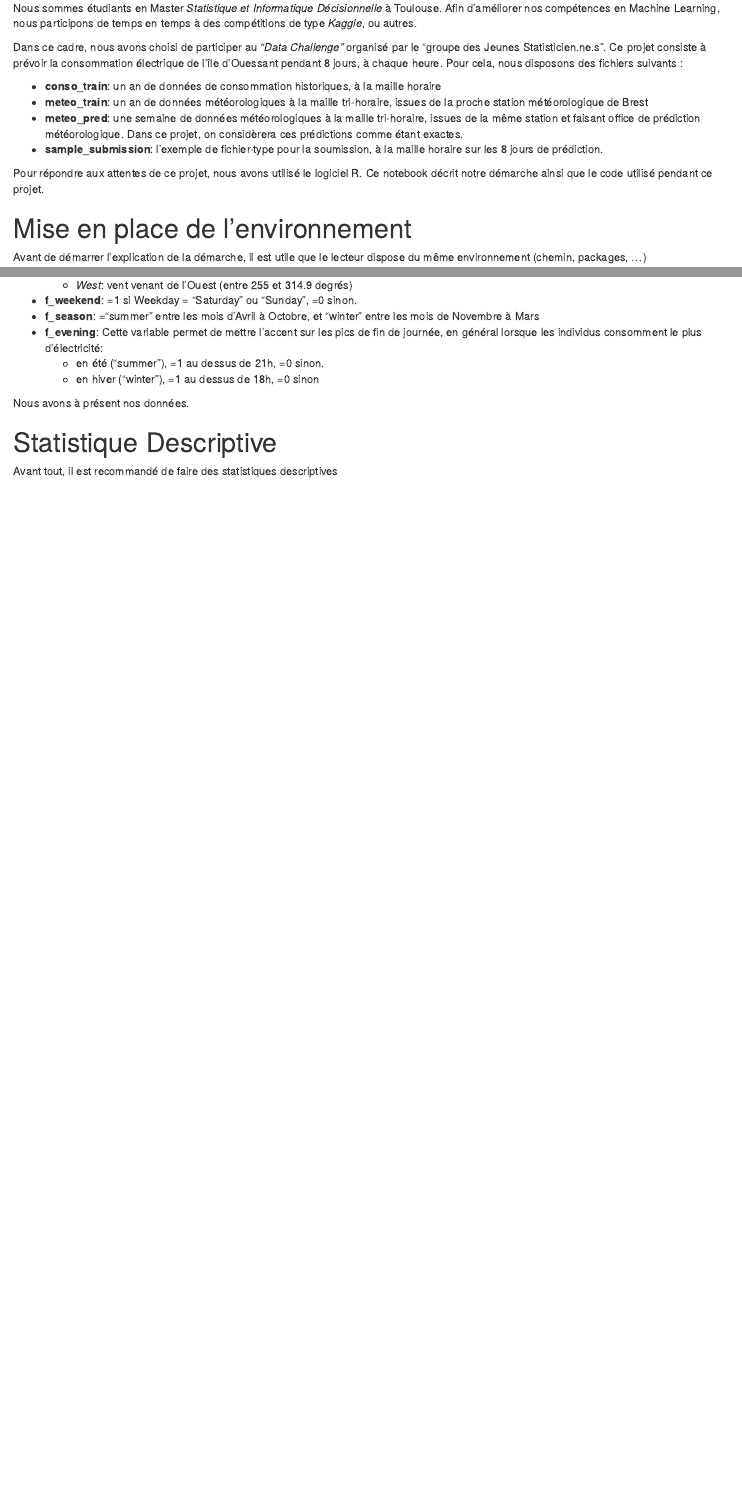
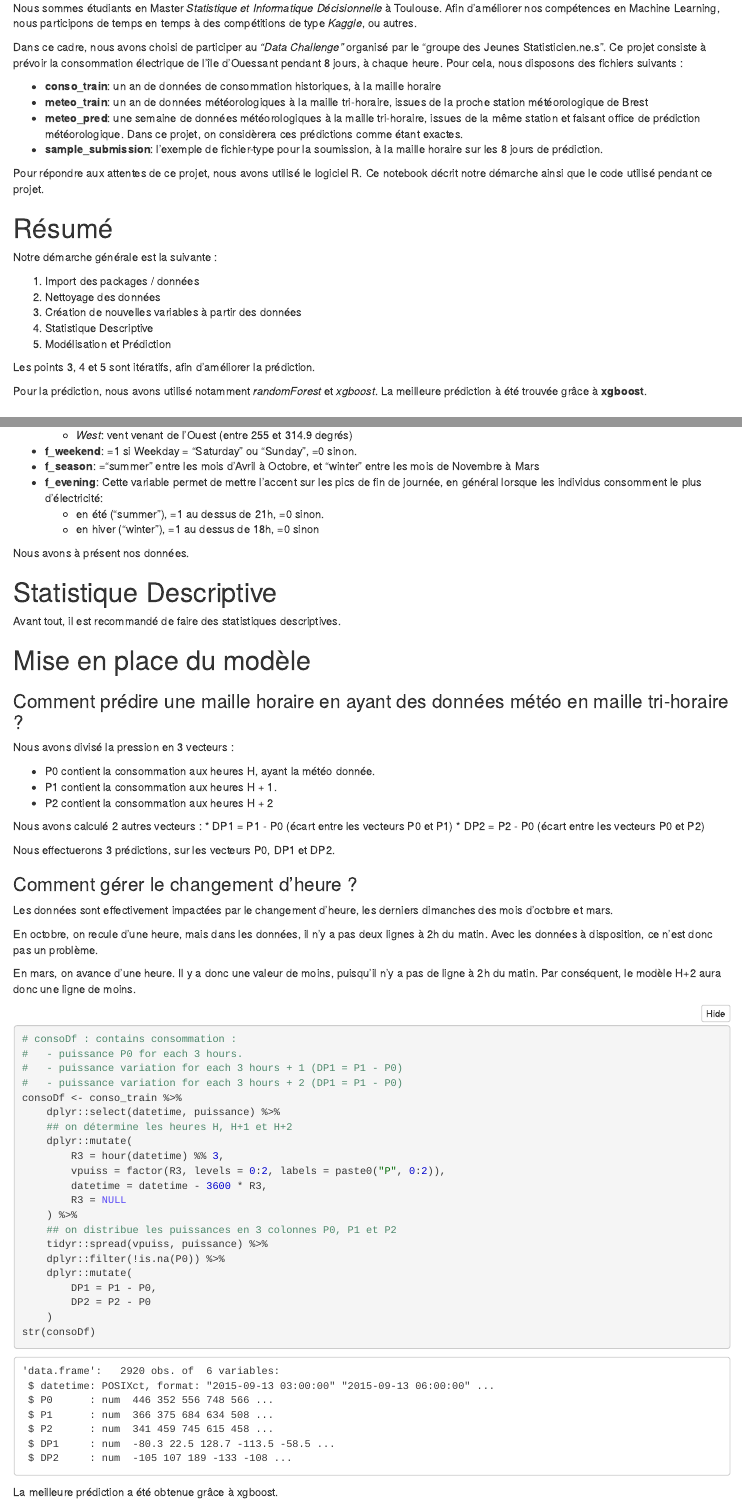
Before and after one commit to CedricBezy/ouessant, an R Markdown document (nbsidRC.Rmd): the page in a window 1100 px wide, from 590 px down before the commit and from 670 px down after it, so that both start at the same text, and a second part further down, joined at a grey line. The pictures show the output file nbsidRC.nb.html that the author committed with the source, opened offline.

Commit message:
maj notebook

````diff
--- a/nbsidRC.Rmd
+++ b/nbsidRC.Rmd
@@ -22,6 +22,20 @@ Dans ce cadre, nous avons choisi de participer au _"Data Challenge"_ organisé p
 * **sample_submission**: l'exemple de fichier-type pour la soumission, à la maille horaire sur les 8 jours de prédiction.
 
 Pour répondre aux attentes de ce projet, nous avons utilisé le logiciel R. Ce notebook décrit notre démarche ainsi que le code utilisé pendant ce projet.
+
+# Résumé
+
+Notre démarche générale est la suivante :
+
+1. Import des packages / données
+2. Nettoyage des données
+3. Création de nouvelles variables à partir des données
+4. Statistique Descriptive
+5. Modélisation et Prédiction
+
+Les points 3, 4 et 5 sont itératifs, afin d'améliorer la prédiction.
+
+Pour la prédiction, nous avons utilisé notamment *randomForest* et *xgboost*. La meilleure prédiction à été trouvée grâce à **xgboost**.
 
 # Mise en place de l'environnement
 
@@ -545,11 +559,75 @@ En outre, nous avons établis d'autres facteurs:
 
 Nous avons à présent nos données.
 
+# Statistique Descriptive
+
+Avant tout, il est recommandé de faire des statistiques descriptives.
 
 
 
 
 
-# Statistique Descriptive
 
-Avant tout, il est recommandé de faire des statistiques descriptives
+# Mise en place du modèle
+
+### Comment prédire une maille horaire en ayant des données météo en maille tri-horaire ?
+
+Nous avons divisé la pression en 3 vecteurs :
+
+* P0 contient la consommation aux heures H, ayant la météo donnée.
+* P1 contient la consommation aux heures H + 1.
+* P2 contient la consommation aux heures H + 2
+
+Nous avons calculé 2 autres vecteurs :
+* DP1 = P1 - P0 (écart entre les vecteurs P0 et P1)
+* DP2 = P2 - P0 (écart entre les vecteurs P0 et P2)
+
+Nous effectuerons 3 prédictions, sur les vecteurs P0, DP1 et DP2.
+
+
+### Comment gérer le changement d'heure ?
+
+Les données sont effectivement impactées par le changement d'heure, les derniers dimanches des mois d'octobre et mars.
+
+En octobre, on recule d'une heure, mais dans les données, il n'y a pas deux lignes à 2h du matin. Avec les données à disposition, ce n'est donc pas un problème.
+
+En mars, on avance d'une heure. Il y a donc une valeur de moins, puisqu'il n'y a pas de ligne à 2h du matin. Par conséquent, le modèle H+2 aura donc une ligne de moins.
+
+```{r}
+# consoDf : contains consommation :
+#   - puissance P0 for each 3 hours.
+#   - puissance variation for each 3 hours + 1 (DP1 = P1 - P0)
+#   - puissance variation for each 3 hours + 2 (DP1 = P1 - P0)
+
+consoDf <- conso_train %>%
+    dplyr::select(datetime, puissance) %>%
+    ## on détermine les heures H, H+1 et H+2
+    dplyr::mutate(
+        R3 = hour(datetime) %% 3,
+        vpuiss = factor(R3, levels = 0:2, labels = paste0("P", 0:2)),
+        datetime = datetime - 3600 * R3,
+        R3 = NULL
+    ) %>%
+    ## on distribue les puissances en 3 colonnes P0, P1 et P2
+    tidyr::spread(vpuiss, puissance) %>%
+    dplyr::filter(!is.na(P0)) %>%
+    dplyr::mutate(
+        DP1 = P1 - P0,
+        DP2 = P2 - P0
+    )
+
+str(consoDf)
+```
+
+
+
+
+
+
+
+
+
+
+
+
+La meilleure prédiction a été obtenue grâce à xgboost.
````
Also changed, not shown: nbsidRC.nb.html, nbsidRC.Rmd (2 more changed lines).
